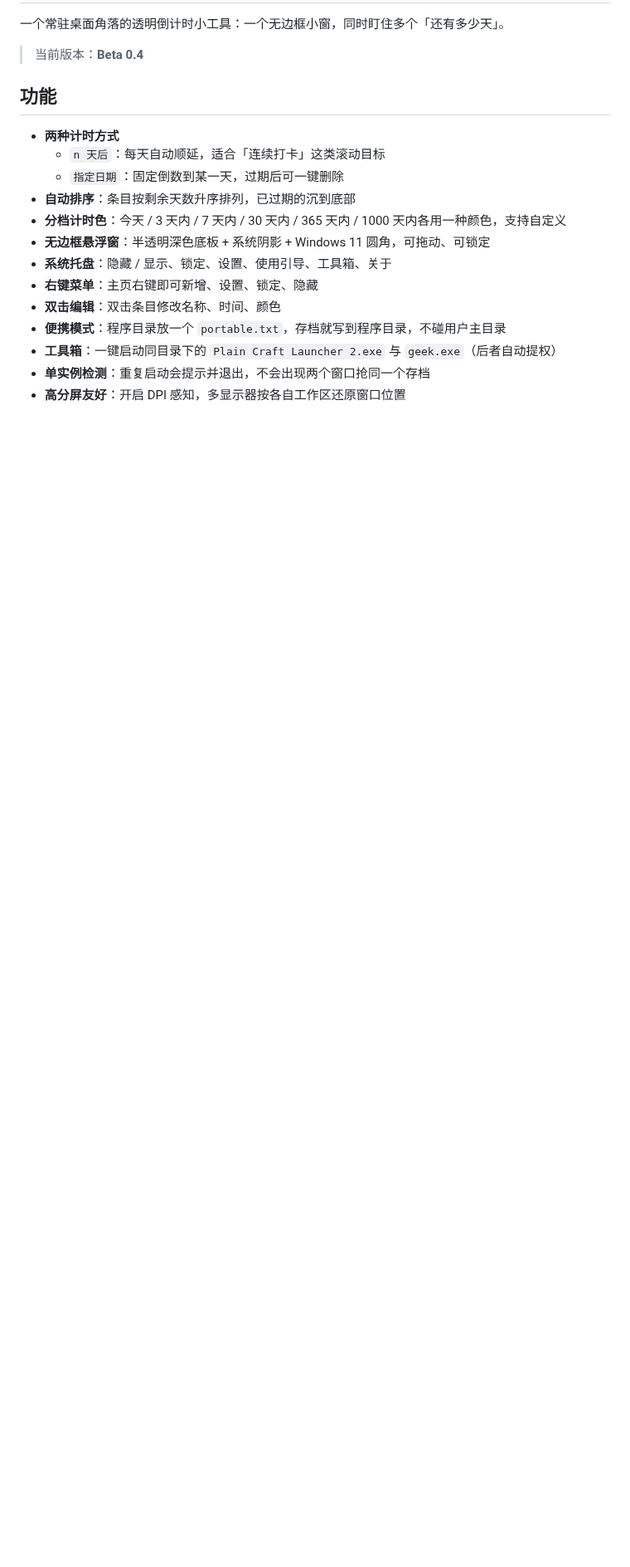
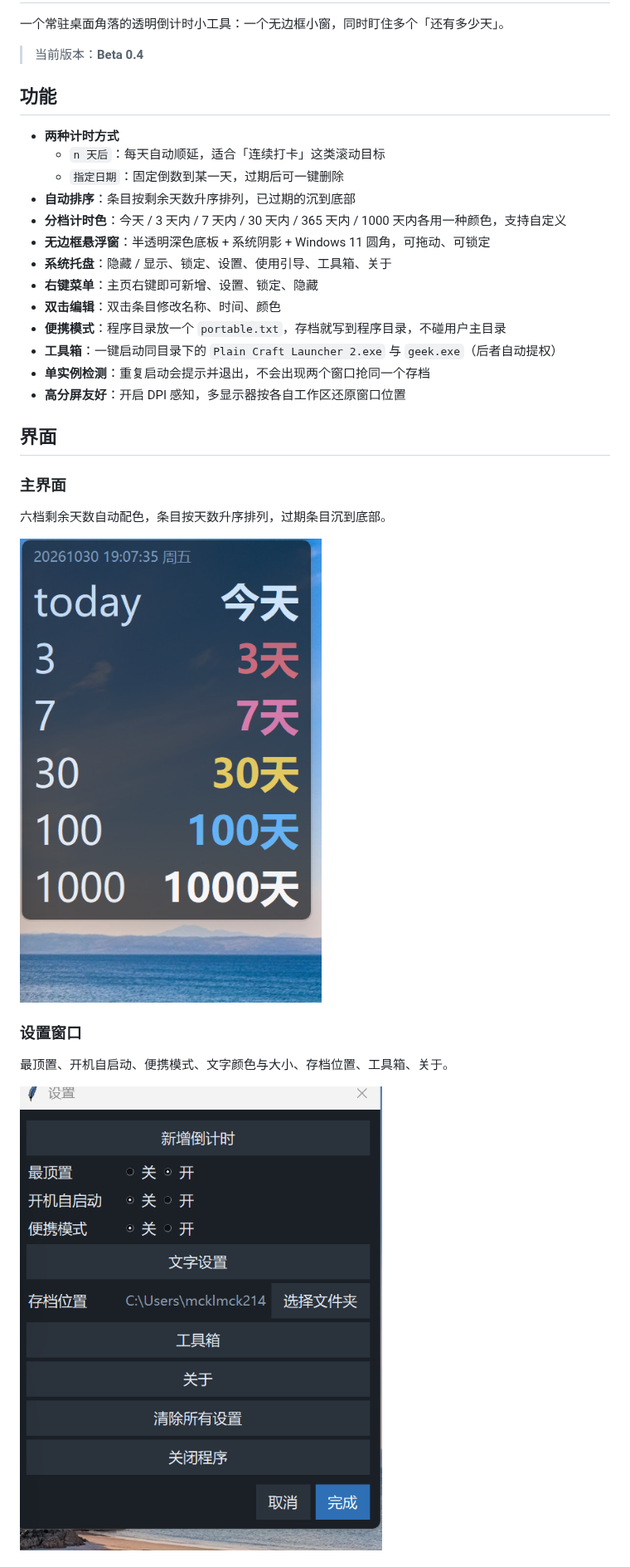
Before and after one commit to mcklmck214/desktop-countdown, a Markdown page: README.md, the part around one of its changes. Shown at 83% size. Drawn GitHub-style; pictures changed too: docs/screenshots/main-window.png (added), docs/screenshots/settings.png (added); blank space fills up the shorter version.

Commit message:
docs: README 增加界面截图与系统兼容性说明

```diff
--- a/README.md
+++ b/README.md
@@ -19,3 +19,18 @@
 - **工具箱**：一键启动同目录下的 `Plain Craft Launcher 2.exe` 与 `geek.exe`（后者自动提权）
 - **单实例检测**：重复启动会提示并退出，不会出现两个窗口抢同一个存档
 - **高分屏友好**：开启 DPI 感知，多显示器按各自工作区还原窗口位置
+
+## 界面
+
+### 主界面
+
+六档剩余天数自动配色，条目按天数升序排列，过期条目沉到底部。
+
+![主界面](docs/screenshots/main-window.png)
+
+### 设置窗口
+
+最顶置、开机自启动、便携模式、文字颜色与大小、存档位置、工具箱、关于。
+
+![设置窗口](docs/screenshots/settings.png)
+
```
Also changed, not shown: other parts of README.md (+26 -0 lines), docs/screenshots/about.png (added), docs/screenshots/toolbox.png (added), docs/screenshots/tray-menu.png (added).
